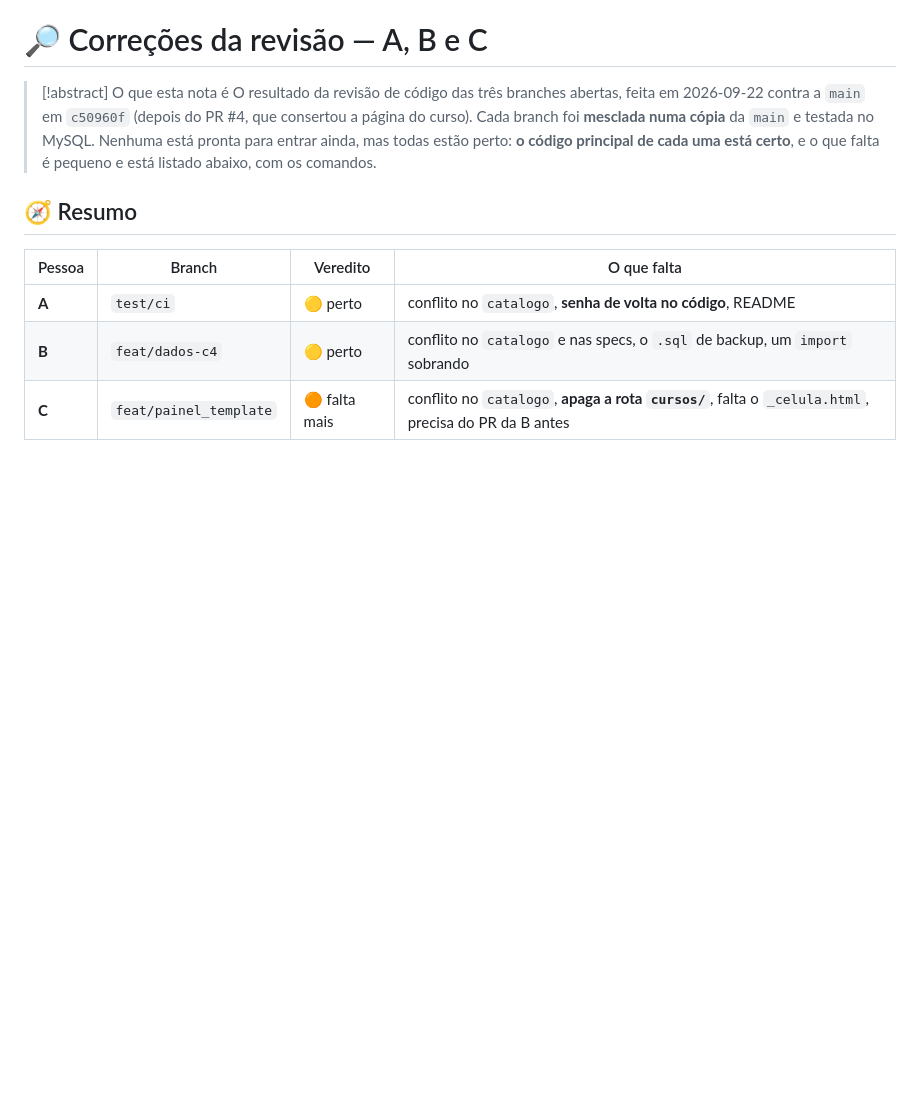
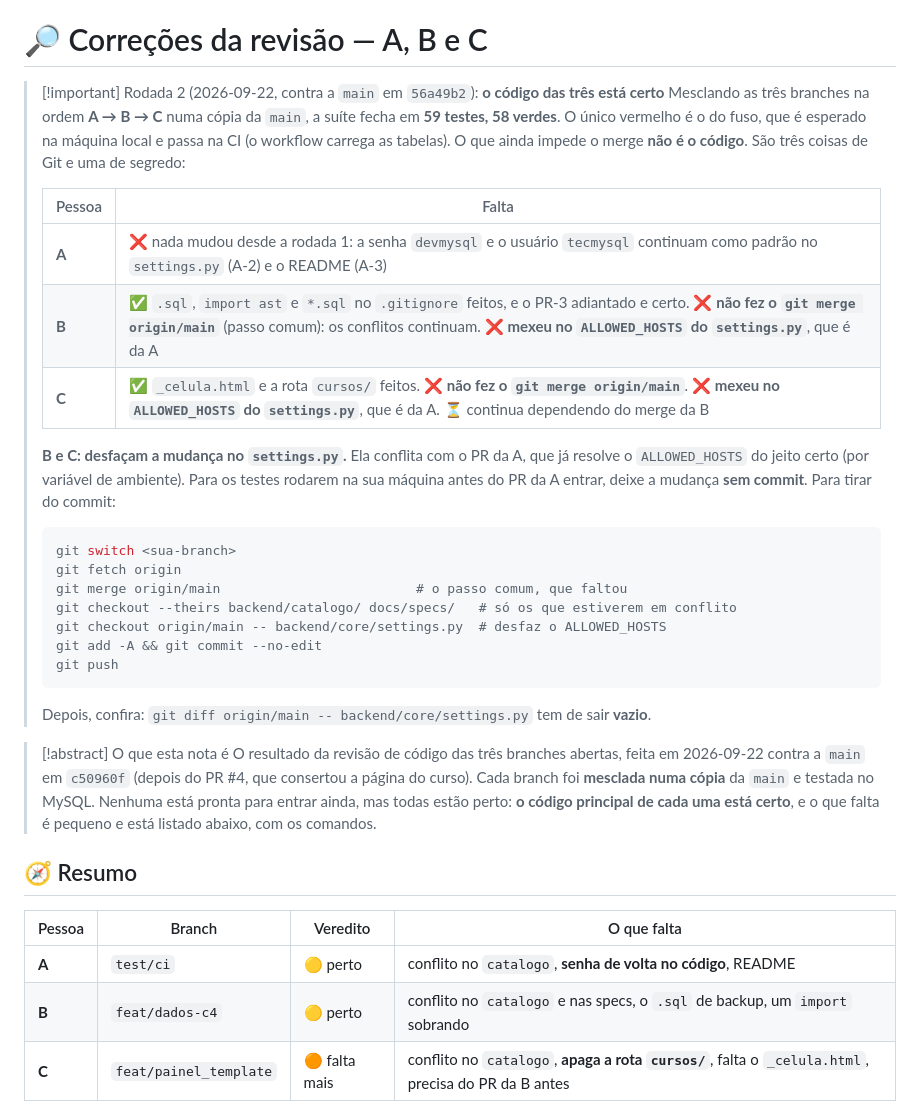
Before and after one commit to Santozs2/educmatch, a Markdown page: docs/specs/correcoes-da-revisao-a-b-c.md, the part around the change. Rendered like a GitHub page; blank space fills up the shorter version.

Commit message:
docs: rodada 2 da revisao das branches de A, B e C
Co-Authored-By: Claude Opus 5 <noreply@anthropic.com>

````diff
--- a/docs/specs/correcoes-da-revisao-a-b-c.md
+++ b/docs/specs/correcoes-da-revisao-a-b-c.md
@@ -10,6 +10,28 @@ criado: 2026-09-22
 > [!info] Mapa: [[Projetos/EducMatch(Secretária)/tarefas-backend-por-pessoa|👥 Tarefas por pessoa]] · Specs: [[Projetos/EducMatch(Secretária)/spec-pessoa-a-infra|🧱 A]] · [[Projetos/EducMatch(Secretária)/spec-pessoa-b-dados-motor|🧮 B]] · [[Projetos/EducMatch(Secretária)/spec-pessoa-c-painel|📊 C]]
 
 # 🔎 Correções da revisão — A, B e C
+
+> [!important] Rodada 2 (2026-09-22, contra a `main` em `56a49b2`): **o código das três está certo**
+> Mesclando as três branches na ordem **A → B → C** numa cópia da `main`, a suíte fecha em **59 testes, 58 verdes**. O único vermelho é o do fuso, que é esperado na máquina local e passa na CI (o workflow carrega as tabelas).
+> O que ainda impede o merge **não é o código**. São três coisas de Git e uma de segredo:
+>
+> | Pessoa | Falta |
+> |---|---|
+> | **A** | ❌ nada mudou desde a rodada 1: a senha `devmysql` e o usuário `tecmysql` continuam como padrão no `settings.py` (A-2) e o README (A-3) |
+> | **B** | ✅ `.sql`, `import ast` e `*.sql` no `.gitignore` feitos, e o PR-3 adiantado e certo. ❌ **não fez o `git merge origin/main`** (passo comum): os conflitos continuam. ❌ **mexeu no `ALLOWED_HOSTS` do `settings.py`**, que é da A |
+> | **C** | ✅ `_celula.html` e a rota `cursos/` feitos. ❌ **não fez o `git merge origin/main`**. ❌ **mexeu no `ALLOWED_HOSTS` do `settings.py`**, que é da A. ⏳ continua dependendo do merge da B |
+>
+> **B e C: desfaçam a mudança no `settings.py`.** Ela conflita com o PR da A, que já resolve o `ALLOWED_HOSTS` do jeito certo (por variável de ambiente). Para os testes rodarem na sua máquina antes do PR da A entrar, deixe a mudança **sem commit**. Para tirar do commit:
+> ```bash
+> git switch <sua-branch>
+> git fetch origin
+> git merge origin/main                         # o passo comum, que faltou
+> git checkout --theirs backend/catalogo/ docs/specs/   # só os que estiverem em conflito
+> git checkout origin/main -- backend/core/settings.py  # desfaz o ALLOWED_HOSTS
+> git add -A && git commit --no-edit
+> git push
+> ```
+> Depois, confira: `git diff origin/main -- backend/core/settings.py` tem de sair **vazio**.
 
 > [!abstract] O que esta nota é
 > O resultado da revisão de código das três branches abertas, feita em 2026-09-22 contra a `main` em `c50960f` (depois do PR #4, que consertou a página do curso). Cada branch foi **mesclada numa cópia** da `main` e testada no MySQL. Nenhuma está pronta para entrar ainda, mas todas estão perto: **o código principal de cada uma está certo**, e o que falta é pequeno e está listado abaixo, com os comandos.
````
